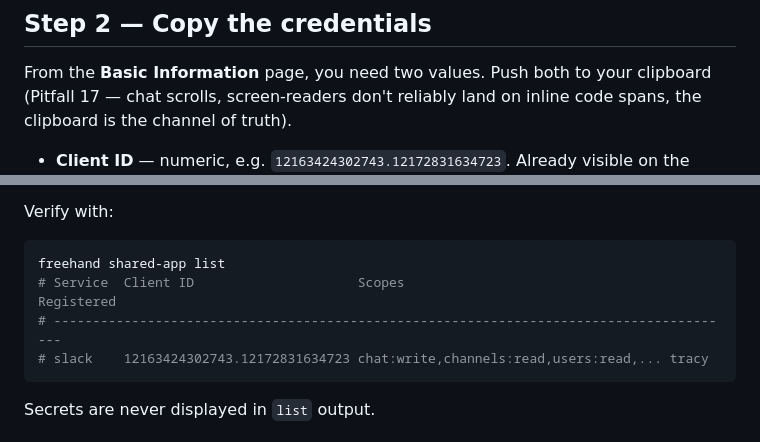
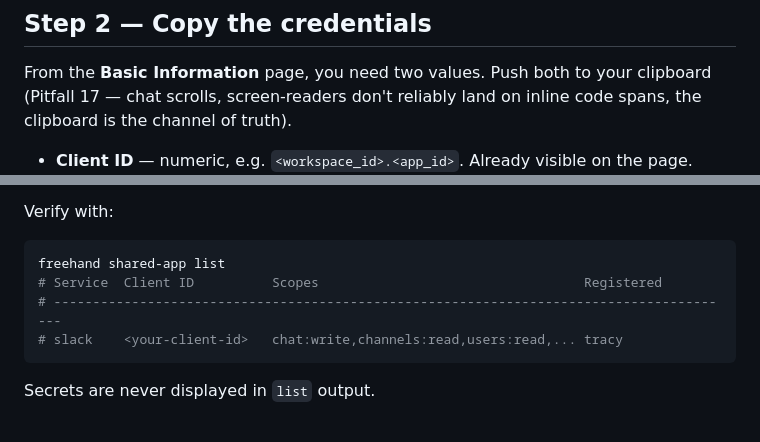
Before and after one commit to TracySmithConsulting/freehand, a Markdown page: docs/integrations/slack-oauth-setup.md, 2 parts joined by grey strips. Rendered like a GitHub page.

````diff
--- a/docs/integrations/slack-oauth-setup.md
+++ b/docs/integrations/slack-oauth-setup.md
@@ -36,6 +36,6 @@ From the **Basic Information** page, you need two values. Push both to
 your clipboard (Pitfall 17 — chat scrolls, screen-readers don't reliably
 land on inline code spans, the clipboard is the channel of truth).
 
-- **Client ID** — numeric, e.g. `12163424302743.12172831634723`. Already
+- **Client ID** — numeric, e.g. `<workspace_id>.<app_id>`. Already
   visible on the page.
 - **Client Secret** — hex string. Click **Show** next to "Client Secret",
@@ -127,9 +127,9 @@ Verify with:
 
 ```bash
 freehand shared-app list
-# Service  Client ID                     Scopes                                  Registered
+# Service  Client ID          Scopes                                  Registered
 # ----------------------------------------------------------------------------------------
-# slack    12163424302743.12172831634723 chat:write,channels:read,users:read,... tracy
+# slack    <your-client-id>   chat:write,channels:read,users:read,... tracy
 ```
 
 Secrets are never displayed in `list` output.
````
Also changed, not shown: other parts of docs/integrations/slack-oauth-setup.md (+1 -1 lines), docs/integrations/shared-apps.md (+3 -3 lines).
